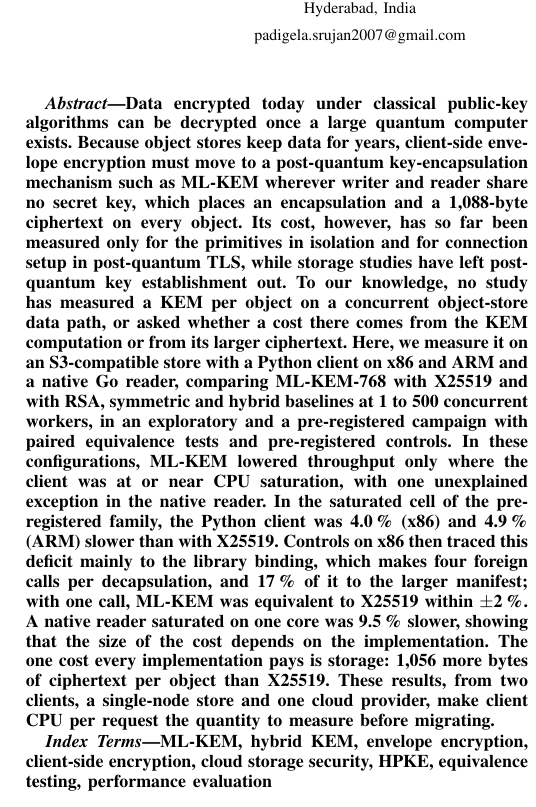
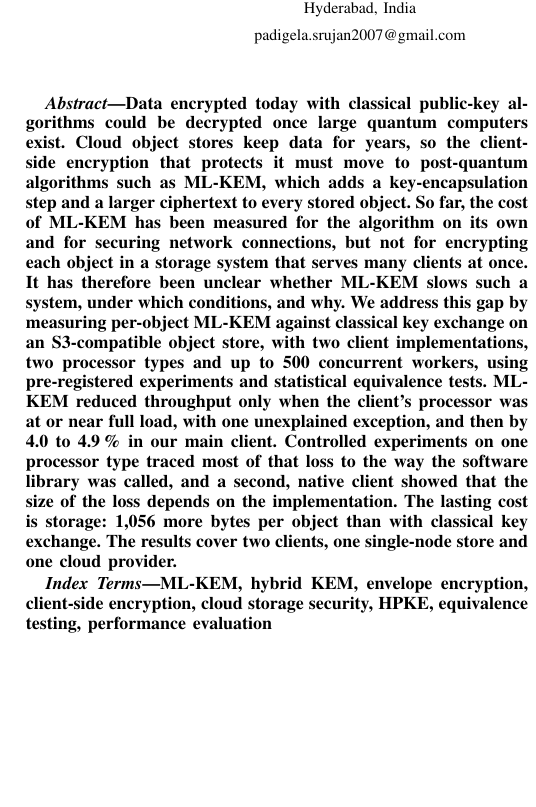
Before and after one commit to revanthreddy0906/pqc-object-store, a LaTeX paper (paper/main.tex): part of one column of page 1 of 21, cut so that both start at the same text, the shorter picture padded with empty space. Compiled offline with pdfLaTeX.

Commit message:
Simpler abstract: problem, gap, our work, main results
Co-Authored-By: Claude Opus 5.5 <noreply@anthropic.com>

```diff
--- a/paper/main.tex
+++ b/paper/main.tex
@@ -44,29 +44,23 @@ Hyderabad, India\\
 \maketitle
 
 \begin{abstract}
-Data encrypted today under classical public-key algorithms can be decrypted
-once a large quantum computer exists. Because object stores keep data for years, client-side
-envelope encryption must move to a post-quantum key-encapsulation mechanism such as ML-KEM
-wherever writer and reader share no secret key, which places an encapsulation and a
-1{,}088-byte ciphertext on every object. Its cost, however, has so far been
-measured only for the primitives in isolation and for connection setup in post-quantum TLS,
-while storage studies have left post-quantum key establishment out. To our knowledge, no study
-has measured a KEM per object on a concurrent object-store data path, or asked whether a cost
-there comes from the KEM computation or from its larger ciphertext. Here, we measure it on an
-S3-compatible store with a Python client on x86 and ARM and a native Go reader, comparing
-ML-KEM-768 with X25519 and with RSA, symmetric and hybrid baselines at 1 to 500 concurrent
-workers, in an exploratory and a pre-registered campaign with paired equivalence tests and
-pre-registered controls. In these configurations, ML-KEM lowered
-throughput only where the client was at or near CPU saturation, with one unexplained exception
-in the native reader. In the saturated cell of the pre-registered family, the Python client was
-\RevHotDeficit\,\% (x86) and \ArmHotDeficit\,\% (ARM) slower than with X25519. Controls on x86
-then traced this deficit mainly to the library binding, which makes four foreign calls per
-decapsulation, and \AudPadShare\,\% of it to the larger manifest; with one call, ML-KEM was
-equivalent to X25519 within $\pm$2\,\%. A native reader saturated on one core was
-\AudNOneMlkemDeficit\,\% slower, showing that the size of the cost depends on the
-implementation. The one cost every implementation pays is storage: \RevMetaIntrinsic{} more
-bytes of ciphertext per object than X25519. These results, from two clients, a single-node store
-and one cloud provider, make client CPU per request the quantity to measure before migrating.
+Data encrypted today with classical public-key algorithms could be decrypted once large quantum
+computers exist. Cloud object stores keep data for years, so the client-side encryption that
+protects it must move to post-quantum algorithms such as ML-KEM, which adds a key-encapsulation
+step and a larger ciphertext to every stored object. So far, the cost of ML-KEM has been
+measured for the algorithm on its own and for securing network connections, but not for
+encrypting each object in a storage system that serves many clients at once. It has therefore
+been unclear whether ML-KEM slows such a system, under which conditions, and why. We address
+this gap by measuring per-object ML-KEM against classical key exchange on an S3-compatible
+object store, with two client implementations, two processor types and up to 500 concurrent
+workers, using pre-registered experiments and statistical equivalence tests. ML-KEM reduced
+throughput only when the client's processor was at or near full load, with one unexplained
+exception, and then by \RevHotDeficit{} to \ArmHotDeficit\,\% in our main client. Controlled
+experiments on one processor type traced most of that loss to the way the software library was
+called, and a second, native client showed that the size of the loss depends on the
+implementation. The lasting cost is storage: \RevMetaIntrinsic{} more bytes per object than with
+classical key exchange. The
+results cover two clients, one single-node store and one cloud provider.
 \end{abstract}
 
 \begin{IEEEkeywords}
```
Also changed, not shown: 1 other file.
